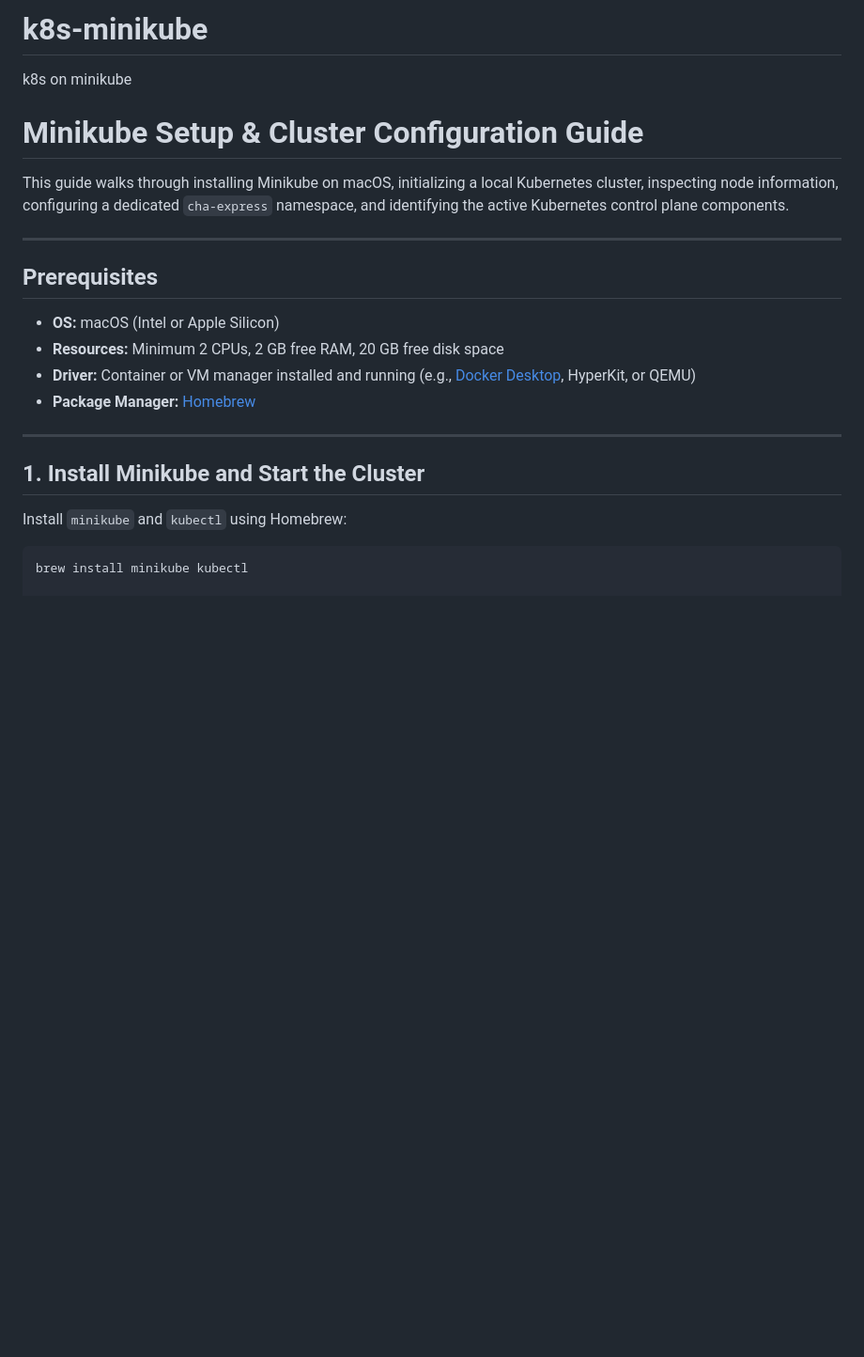
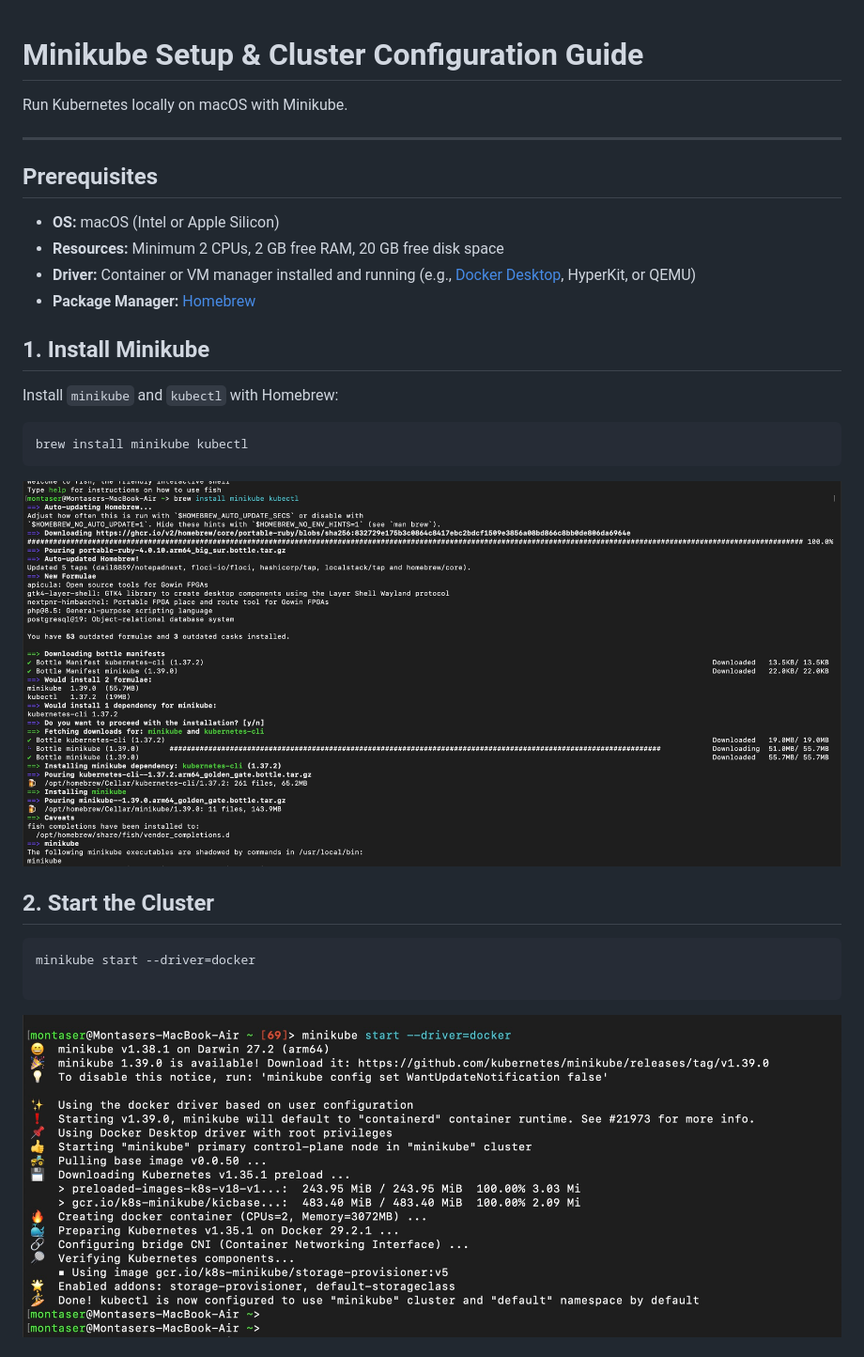
Before and after one commit to muntaseri/k8s-minikube, a Markdown page: README.md, the part around one of its changes. Shown at 94% size. Drawn GitHub-style; pictures changed too: screenshots/minikube-install.jpg (added), screenshots/minikube-start.jpg (added); blank space fills up the shorter version.

````diff
--- a/README.md
+++ b/README.md
@@ -1,9 +1,6 @@
-# k8s-minikube
-k8s on minikube
-
 # Minikube Setup & Cluster Configuration Guide
 
-This guide walks through installing Minikube on macOS, initializing a local Kubernetes cluster, inspecting node information, configuring a dedicated `cha-express` namespace, and identifying the active Kubernetes control plane components.
+Run Kubernetes locally on macOS with Minikube.
 
 ---
 
@@ -14,11 +11,23 @@ This guide walks through installing Minikube on macOS, initializing a local Kube
 - **Driver:** Container or VM manager installed and running (e.g., [Docker Desktop](https://www.docker.com/products/docker-desktop/), HyperKit, or QEMU)
 - **Package Manager:** [Homebrew](https://brew.sh/)
 
----
+## 1. Install Minikube
 
-## 1. Install Minikube and Start the Cluster
-
-Install `minikube` and `kubectl` using Homebrew:
+Install `minikube` and `kubectl` with Homebrew:
 
 ```bash
 brew install minikube kubectl
+```
+![Install Minikube](./screenshots/minikube-install.jpg)
+## 2. Start the Cluster
+
+```bash
+minikube start --driver=docker
+
+```
+
+
+![Start Minikube](./screenshots/minikube-start.jpg)
+
+
+
````
Also changed, not shown: other parts of README.md (+59 -0 lines), screenshots/minikube-node.jpg (added), screenshots/minikube-node2.jpg (added), screenshots/minikube-status.jpg (added), screenshots/namespace.jpg (added), 1 other file.
